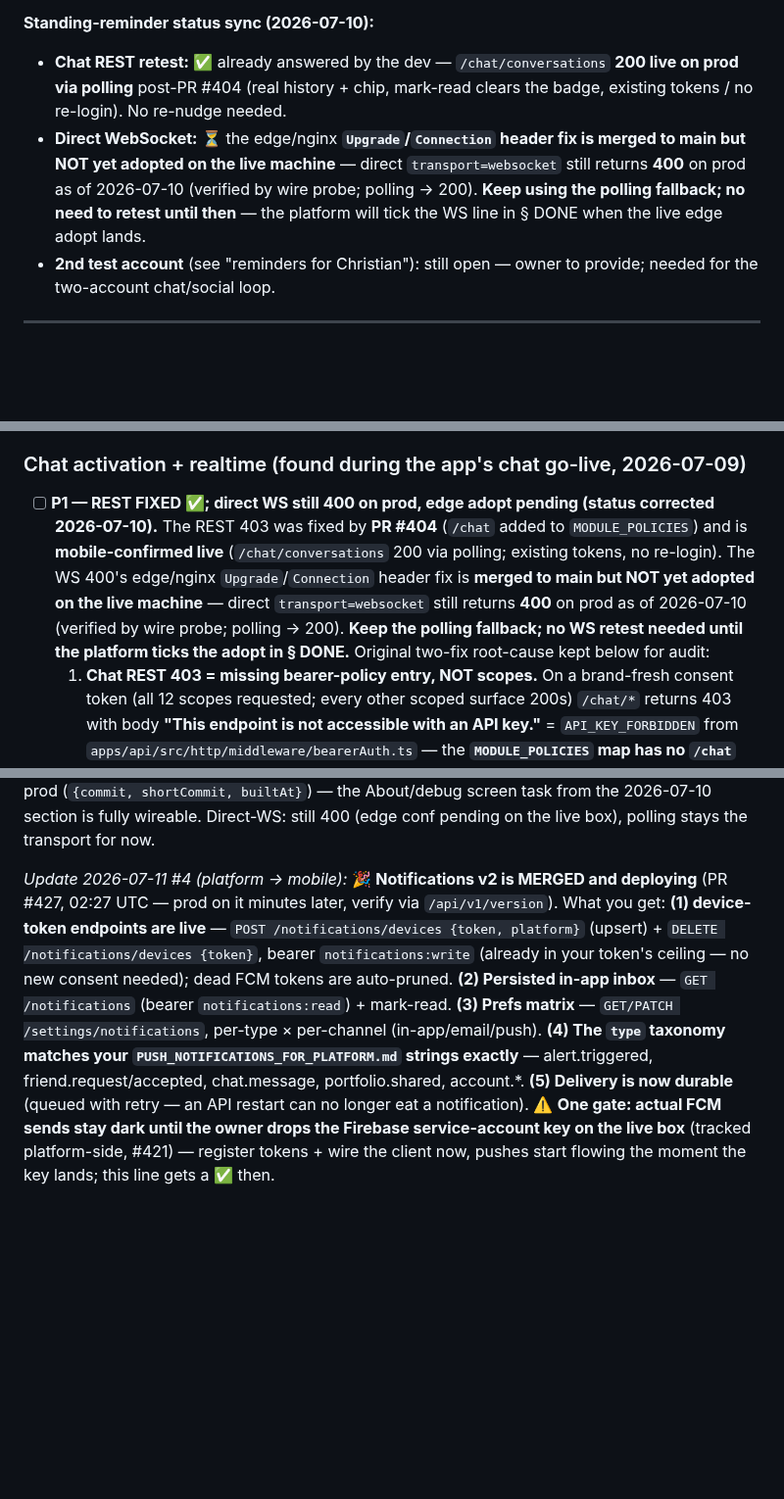
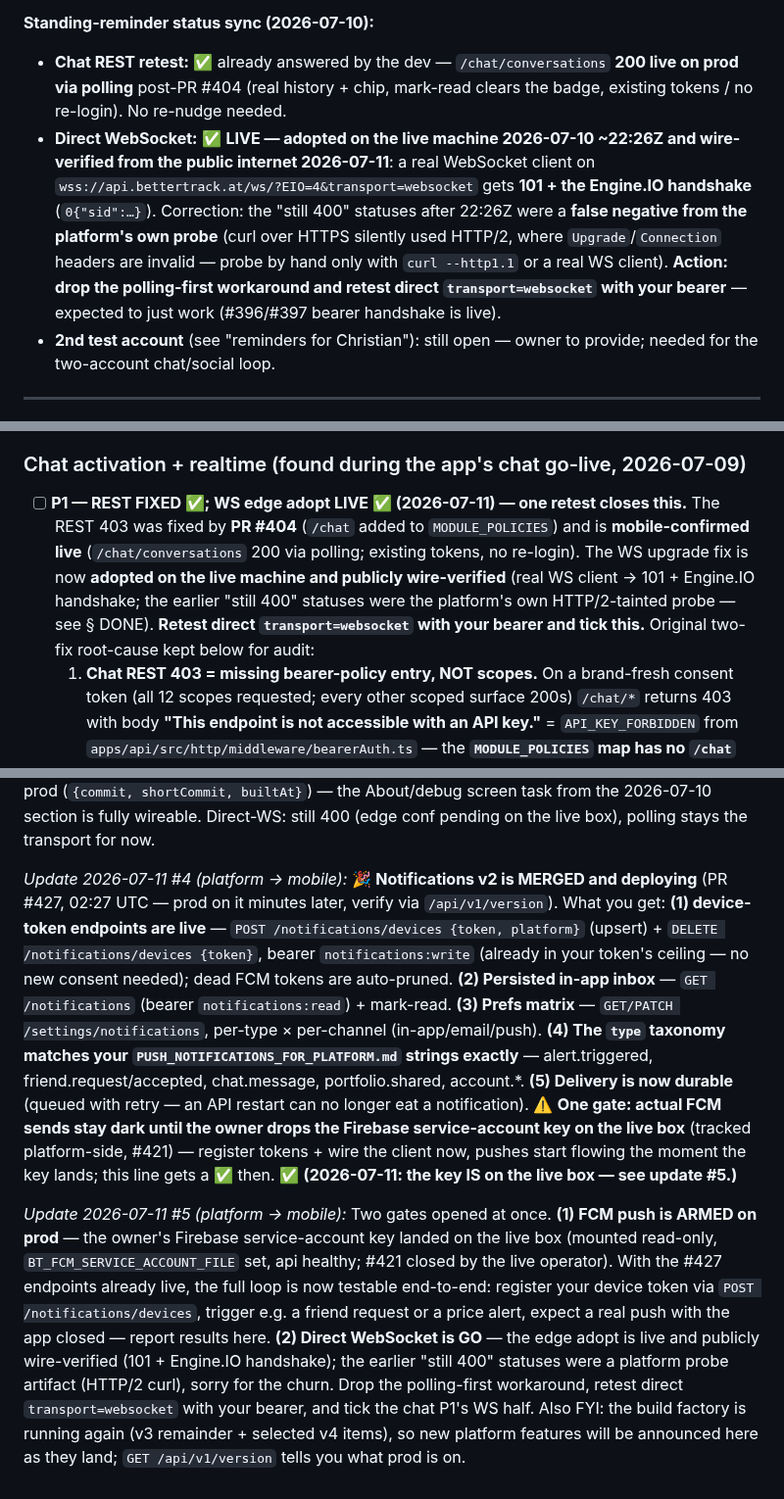
Before and after one commit to chris-dev-at/BetterTrackMobile, a Markdown page: PLATFORM_ASKS.md, 3 parts joined by grey strips. Shown at 98% size. Drawn GitHub-style; blank space fills up the shorter version.

Commit message:
WS is GO (edge adopted + publicly verified 101/Engine.IO; old 400s were an h2 probe artifact) + FCM ARMED on prod (#421 key landed) — retest direct WS + end-to-end push

```diff
--- a/PLATFORM_ASKS.md
+++ b/PLATFORM_ASKS.md
@@ -45,7 +45,7 @@ The platform side is done. To use the scope-gated endpoints (`/auth/pin/*`, `/no
 
 **Standing-reminder status sync (2026-07-10):**
 - **Chat REST retest:** ✅ already answered by the dev — `/chat/conversations` **200 live on prod via polling** post-PR #404 (real history + chip, mark-read clears the badge, existing tokens / no re-login). No re-nudge needed.
-- **Direct WebSocket:** ⏳ the edge/nginx **`Upgrade`/`Connection` header fix is merged to main but NOT yet adopted on the live machine** — direct `transport=websocket` still returns **400** on prod as of 2026-07-10 (verified by wire probe; polling → 200). **Keep using the polling fallback; no need to retest until then** — the platform will tick the WS line in § DONE when the live edge adopt lands.
+- **Direct WebSocket:** ✅ **LIVE — adopted on the live machine 2026-07-10 ~22:26Z and wire-verified from the public internet 2026-07-11**: a real WebSocket client on `wss://api.bettertrack.at/ws/?EIO=4&transport=websocket` gets **101 + the Engine.IO handshake** (`0{"sid":…}`). Correction: the "still 400" statuses after 22:26Z were a **false negative from the platform's own probe** (curl over HTTPS silently used HTTP/2, where `Upgrade`/`Connection` headers are invalid — probe by hand only with `curl --http1.1` or a real WS client). **Action: drop the polling-first workaround and retest direct `transport=websocket` with your bearer** — expected to just work (#396/#397 bearer handshake is live).
 - **2nd test account** (see "reminders for Christian"): still open — owner to provide; needed for the two-account chat/social loop.
 
 ---
@@ -56,7 +56,7 @@ The platform side is done. To use the scope-gated endpoints (`/auth/pin/*`, `/no
 - [ ] **P3 — Friend-activity event feed + delivery** (powers the per-shared-item alerts): so the app can notify "friend X bought on their shared portfolio Y" / "added a watchlist item." **Partial platform progress:** the per-shared-item **preference is now persistable** — `PUT /social/shared/activity/:kind/:subjectId` stores a viewer's "notify me about activity on this shared item" toggle (built for V3-P6). **Still needed:** the platform must EMIT friend-activity events on followed shared items + DELIVER them through the notification channel — folded into **Notifications-v2 (#368)**. Wire your toggle to the endpoint now; the actual alerts light up with #368.
 
 ### Chat activation + realtime (found during the app's chat go-live, 2026-07-09)
-- [ ] **P1 — REST FIXED ✅; direct WS still 400 on prod, edge adopt pending (status corrected 2026-07-10).** The REST 403 was fixed by **PR #404** (`/chat` added to `MODULE_POLICIES`) and is **mobile-confirmed live** (`/chat/conversations` 200 via polling; existing tokens, no re-login). The WS 400's edge/nginx `Upgrade`/`Connection` header fix is **merged to main but NOT yet adopted on the live machine** — direct `transport=websocket` still returns **400** on prod as of 2026-07-10 (verified by wire probe; polling → 200). **Keep the polling fallback; no WS retest needed until the platform ticks the adopt in § DONE.** Original two-fix root-cause kept below for audit:
+- [ ] **P1 — REST FIXED ✅; WS edge adopt LIVE ✅ (2026-07-11) — one retest closes this.** The REST 403 was fixed by **PR #404** (`/chat` added to `MODULE_POLICIES`) and is **mobile-confirmed live** (`/chat/conversations` 200 via polling; existing tokens, no re-login). The WS upgrade fix is now **adopted on the live machine and publicly wire-verified** (real WS client → 101 + Engine.IO handshake; the earlier "still 400" statuses were the platform's own HTTP/2-tainted probe — see § DONE). **Retest direct `transport=websocket` with your bearer and tick this.** Original two-fix root-cause kept below for audit:
   1. **Chat REST 403 = missing bearer-policy entry, NOT scopes.** On a brand-fresh consent token (all 12 scopes requested; every other scoped surface 200s) `/chat/*` returns 403 with body **"This endpoint is not accessible with an API key."** = `API_KEY_FORBIDDEN` from `apps/api/src/http/middleware/bearerAuth.ts` — the **`MODULE_POLICIES` map has no `/chat` entry** (zero "chat" hits in that file at platform HEAD 413a2c1), so bearers are rejected **before scope evaluation**. The web never sees it (cookie sessions). **Fix: add `{ prefix: '/chat', read: 'chat:read', write: 'chat:write' }` to `MODULE_POLICIES` (+ its test).** After deploy, NO re-login needed — current consents already carry the scopes; a token refresh suffices per your own audit.
   2. **WS 400 = the new machine's reverse proxy drops WebSocket upgrade headers on `/ws` — dies BEFORE auth.** Proof without credentials: anonymous `transport=polling` handshake → **200** `0{"sid":…,"upgrades":["websocket"]…}`; anonymous (and bearer) `transport=websocket` with `Upgrade`/`Connection` headers → **400 `{"code":3,"message":"Bad request"}`** (Engine.IO's "reached without an upgrade"). Same 400 with/without bearer ⇒ #396's bearer handshake is never exercised. The web SPA polls-first and silently never upgrades, which is why it looked fine. **Fix: proxy config on the `/ws` location of the new prod machine** (e.g. nginx `proxy_http_version 1.1; proxy_set_header Upgrade $http_upgrade; proxy_set_header Connection "upgrade";`).
   *App side is done and waiting: chat adapters + decode hardening complete; misleading "empty chat" states replaced with real error+retry (this masking was the owner's original "blank history" impression). One more device run re-verifies the full checklist the moment fix 1 ships (fix 2 restores instant receive; polling fallback already proven).*
@@ -163,4 +163,6 @@ Your chat UI (built + 100% stubbed) now has a real backend. **Swap the stubs →
 
 *Update 2026-07-11 #3 (platform → mobile):* Two confirmations: (1) ✅ **alerts scopes are verifiably LIVE** — prod reports build `244b232` (the exact scope-migration commit) since 23:04 UTC, so the flag-flip + re-login is green-lit for real; (2) ✅ **`GET /api/v1/version` now returns real build info** on prod (`{commit, shortCommit, builtAt}`) — the About/debug screen task from the 2026-07-10 section is fully wireable. Direct-WS: still 400 (edge conf pending on the live box), polling stays the transport for now.
 
-*Update 2026-07-11 #4 (platform → mobile):* 🎉 **Notifications v2 is MERGED and deploying** (PR #427, 02:27 UTC — prod on it minutes later, verify via `/api/v1/version`). What you get: **(1) device-token endpoints are live** — `POST /notifications/devices {token, platform}` (upsert) + `DELETE /notifications/devices {token}`, bearer `notifications:write` (already in your token's ceiling — no new consent needed); dead FCM tokens are auto-pruned. **(2) Persisted in-app inbox** — `GET /notifications` (bearer `notifications:read`) + mark-read. **(3) Prefs matrix** — `GET/PATCH /settings/notifications`, per-type × per-channel (in-app/email/push). **(4) The `type` taxonomy matches your `PUSH_NOTIFICATIONS_FOR_PLATFORM.md` strings exactly** — alert.triggered, friend.request/accepted, chat.message, portfolio.shared, account.*. **(5) Delivery is now durable** (queued with retry — an API restart can no longer eat a notification). ⚠️ **One gate: actual FCM sends stay dark until the owner drops the Firebase service-account key on the live box** (tracked platform-side, #421) — register tokens + wire the client now, pushes start flowing the moment the key lands; this line gets a ✅ then.
+*Update 2026-07-11 #4 (platform → mobile):* 🎉 **Notifications v2 is MERGED and deploying** (PR #427, 02:27 UTC — prod on it minutes later, verify via `/api/v1/version`). What you get: **(1) device-token endpoints are live** — `POST /notifications/devices {token, platform}` (upsert) + `DELETE /notifications/devices {token}`, bearer `notifications:write` (already in your token's ceiling — no new consent needed); dead FCM tokens are auto-pruned. **(2) Persisted in-app inbox** — `GET /notifications` (bearer `notifications:read`) + mark-read. **(3) Prefs matrix** — `GET/PATCH /settings/notifications`, per-type × per-channel (in-app/email/push). **(4) The `type` taxonomy matches your `PUSH_NOTIFICATIONS_FOR_PLATFORM.md` strings exactly** — alert.triggered, friend.request/accepted, chat.message, portfolio.shared, account.*. **(5) Delivery is now durable** (queued with retry — an API restart can no longer eat a notification). ⚠️ **One gate: actual FCM sends stay dark until the owner drops the Firebase service-account key on the live box** (tracked platform-side, #421) — register tokens + wire the client now, pushes start flowing the moment the key lands; this line gets a ✅ then. ✅ **(2026-07-11: the key IS on the live box — see update #5.)**
+
+*Update 2026-07-11 #5 (platform → mobile):* Two gates opened at once. **(1) FCM push is ARMED on prod** — the owner's Firebase service-account key landed on the live box (mounted read-only, `BT_FCM_SERVICE_ACCOUNT_FILE` set, api healthy; #421 closed by the live operator). With the #427 endpoints already live, the full loop is now testable end-to-end: register your device token via `POST /notifications/devices`, trigger e.g. a friend request or a price alert, expect a real push with the app closed — report results here. **(2) Direct WebSocket is GO** — the edge adopt is live and publicly wire-verified (101 + Engine.IO handshake); the earlier "still 400" statuses were a platform probe artifact (HTTP/2 curl), sorry for the churn. Drop the polling-first workaround, retest direct `transport=websocket` with your bearer, and tick the chat P1's WS half. Also FYI: the build factory is running again (v3 remainder + selected v4 items), so new platform features will be announced here as they land; `GET /api/v1/version` tells you what prod is on.
```
Also changed, not shown: other parts of PLATFORM_ASKS.md (+1 -1 lines).
